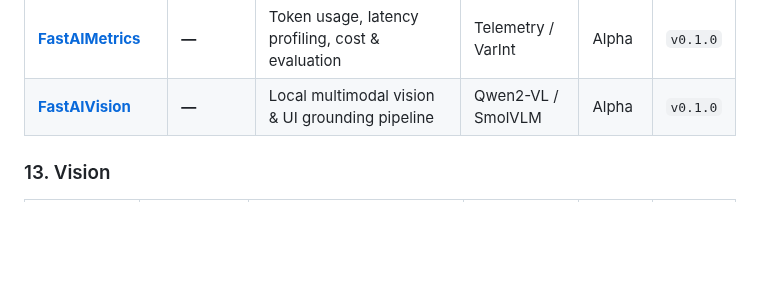
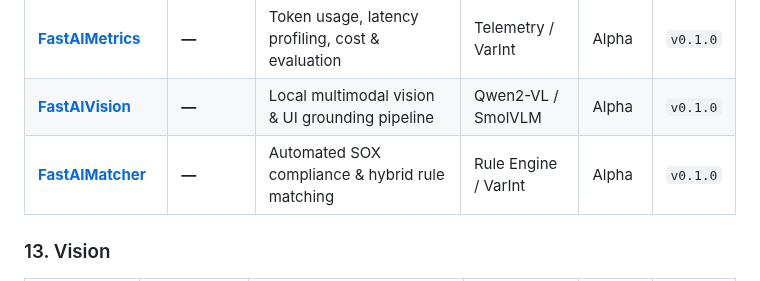
Before and after one commit to andrestubbe/FastJava, a Markdown page: README.md, the part around the change. GitHub-like rendering; blank space fills up the shorter version.

Commit message:
docs: link FastAIMatcher v0.1.0 in AI ecosystem table

```diff
--- a/README.md
+++ b/README.md
@@ -143,6 +143,7 @@ A unified directory of all FastJava modules. Categorized by functional domain, i
 | **[FastAIState](https://github.com/andrestubbe/FastAIState)** | **—** | Lock-free shared agent state & blackboard memory | Shared Memory | Alpha | `v0.1.1` |
 | **[FastAIMetrics](https://github.com/andrestubbe/FastAIMetrics)** | **—** | Token usage, latency profiling, cost & evaluation | Telemetry / VarInt | Alpha | `v0.1.0` |
 | **[FastAIVision](https://github.com/andrestubbe/FastAIVision)** | **—** | Local multimodal vision & UI grounding pipeline | Qwen2-VL / SmolVLM | Alpha | `v0.1.0` |
+| **[FastAIMatcher](https://github.com/andrestubbe/FastAIMatcher)** | **—** | Automated SOX compliance & hybrid rule matching | Rule Engine / VarInt | Alpha | `v0.1.0` |
 
 ### 13. Vision
 | Module | Speed vs Java | Key Metrics | Tech | Status | Version |
```
